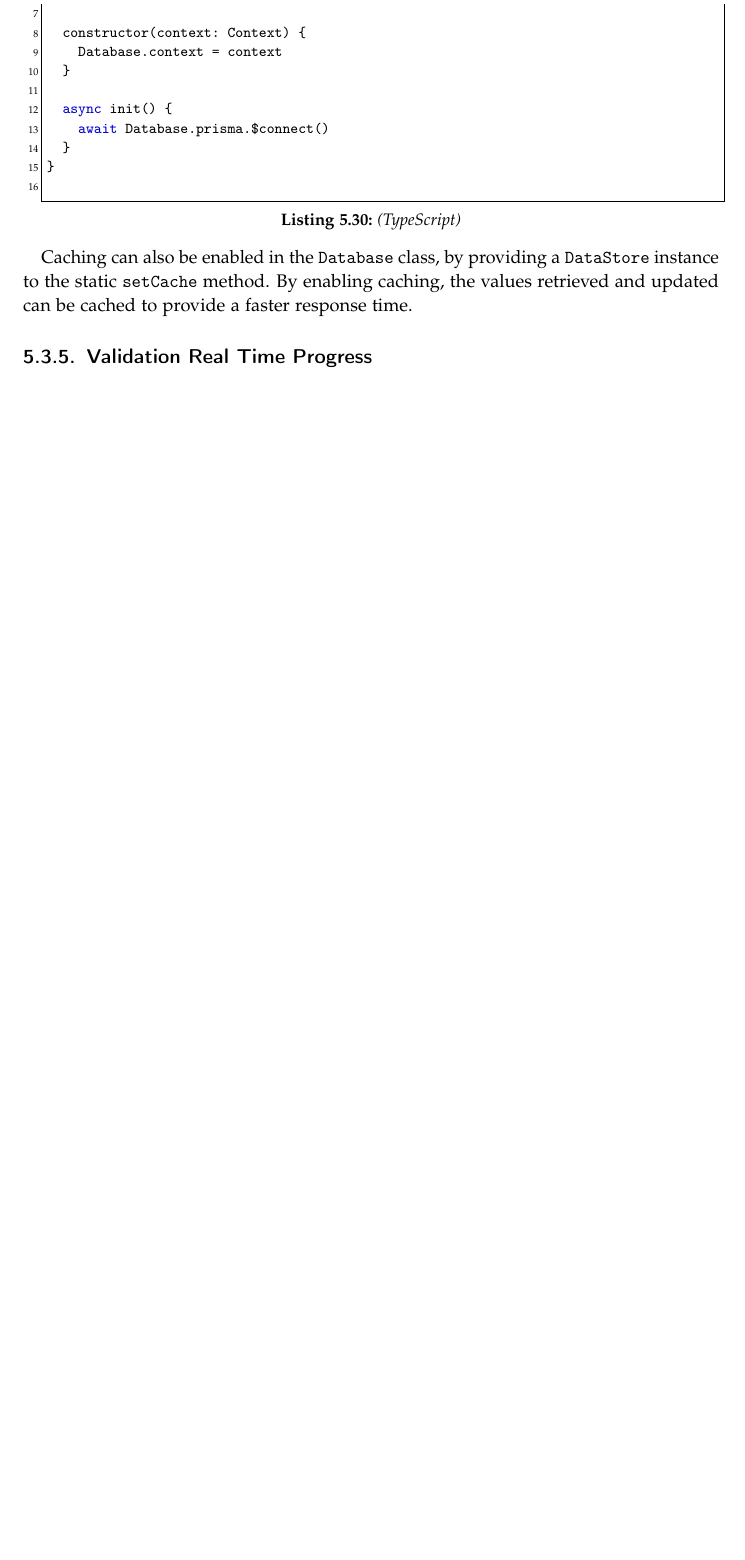
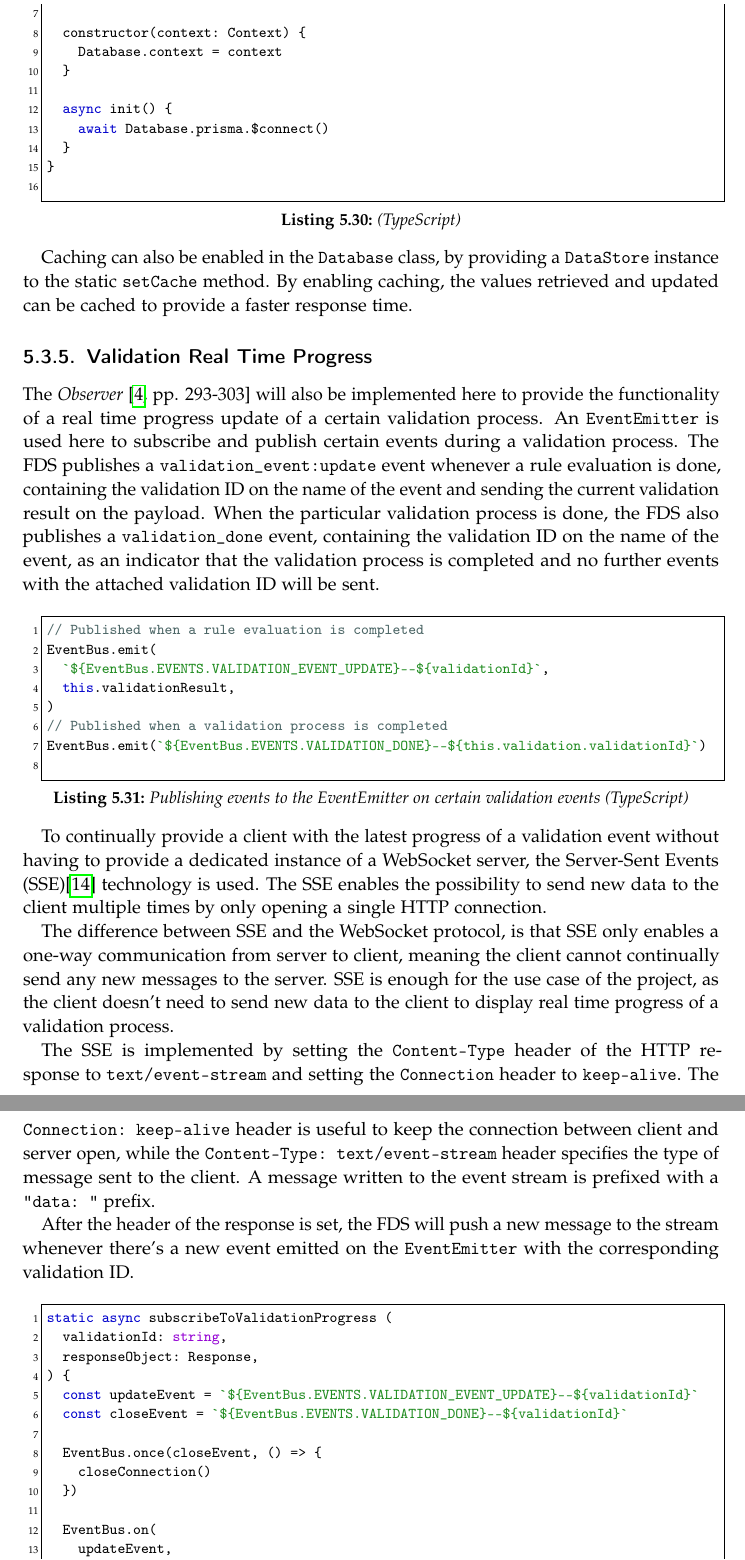
Before and after one commit to BA-LouisAndrew/thesis, a LaTeX thesis (template.tex, which reads chapters/implementation/controller.tex): part of page 53 of 63 before the commit and two parts of pages 53 and 54 of 64 after it, the two joined at a grey line, cut so that both start at the same text, the shorter picture padded with empty space. Compiled offline with pdfLaTeX.

Commit message:
feat(impl-cl): add content on SSE

```diff
--- a/chapters/implementation/controller.tex
+++ b/chapters/implementation/controller.tex
@@ -338,3 +338,39 @@ export class Database {
 
   \subsection{Validation Real Time Progress}
 
+    The \emph{Observer} \autocite[pp. 293-303]{gamma-1995} will also be implemented here to provide the functionality of a real time progress update of a certain validation process. An \verb;EventEmitter; is used here to subscribe and publish certain events during a validation process. The FDS publishes a \verb;validation_event:update; event whenever a rule evaluation is done, containing the validation ID on the name of the event and sending the current validation result on the payload. When the particular validation process is done, the FDS also publishes a \verb;validation_done; event, containing the validation ID on the name of the event, as an indicator that the validation process is completed and no further events with the attached validation ID will be sent.
+
+    \begin{lstlisting}[style=es6, caption={Publishing events to the EventEmitter on certain validation events (TypeScript)}]
+// Published when a rule evaluation is completed
+EventBus.emit(
+  `${EventBus.EVENTS.VALIDATION_EVENT_UPDATE}--${validationId}`,
+  this.validationResult,
+)
+// Published when a validation process is completed
+EventBus.emit(`${EventBus.EVENTS.VALIDATION_DONE}--${this.validation.validationId}`)
+    \end{lstlisting}
+
+    To continually provide a client with the latest progress of a validation event without having to provide a dedicated instance of a WebSocket server, the Server-Sent Events (SSE)\autocite{rfc8895} technology is used. The SSE enables the possibility to send new data to the client multiple times by only opening a single HTTP connection.
+
+    The difference between SSE and the WebSocket protocol, is that SSE only enables a one-way communication from server to client, meaning the client cannot continually send any new messages to the server. SSE is enough for the use case of the project, as the client doesn't need to send new data to the client to display real time progress of a validation process.
+
+    The SSE is implemented by setting the \verb;Content-Type; header of the HTTP response to \verb;text/event-stream; and setting the \verb;Connection; header to \verb;keep-alive;. The \verb;Connection: keep-alive; header is useful to keep the connection between client and server open, while the \verb;Content-Type: text/event-stream; header specifies the type of message sent to the client. A message written to the event stream is prefixed with a \verb;"data: "; prefix.
+
+    After the header of the response is set, the FDS will push a new message to the stream whenever there's a new event emitted on the \verb;EventEmitter; with the corresponding validation ID.
+
+    \begin{lstlisting}[style=es6, caption={Writing to SSE stream when certain events are published (TypeScript)}]
+static async subscribeToValidationProgress (
+  validationId: string,
+  responseObject: Response,
+) {
+  const updateEvent = `${EventBus.EVENTS.VALIDATION_EVENT_UPDATE}--${validationId}`
+  const closeEvent = `${EventBus.EVENTS.VALIDATION_DONE}--${validationId}`
+
+  EventBus.once(closeEvent, () => {
+    closeConnection()
+  })
+
+  EventBus.on(
+    updateEvent,
+    (validationResult: Validation) => {
+      writeToStream(validationResult)
```
Also changed, not shown: chapters/concept/sw-architecture.tex (+1 -1 lines), template.bib (+15 -0 lines), chapters/implementation/controller.tex (10 more changed lines), 1 other file.
